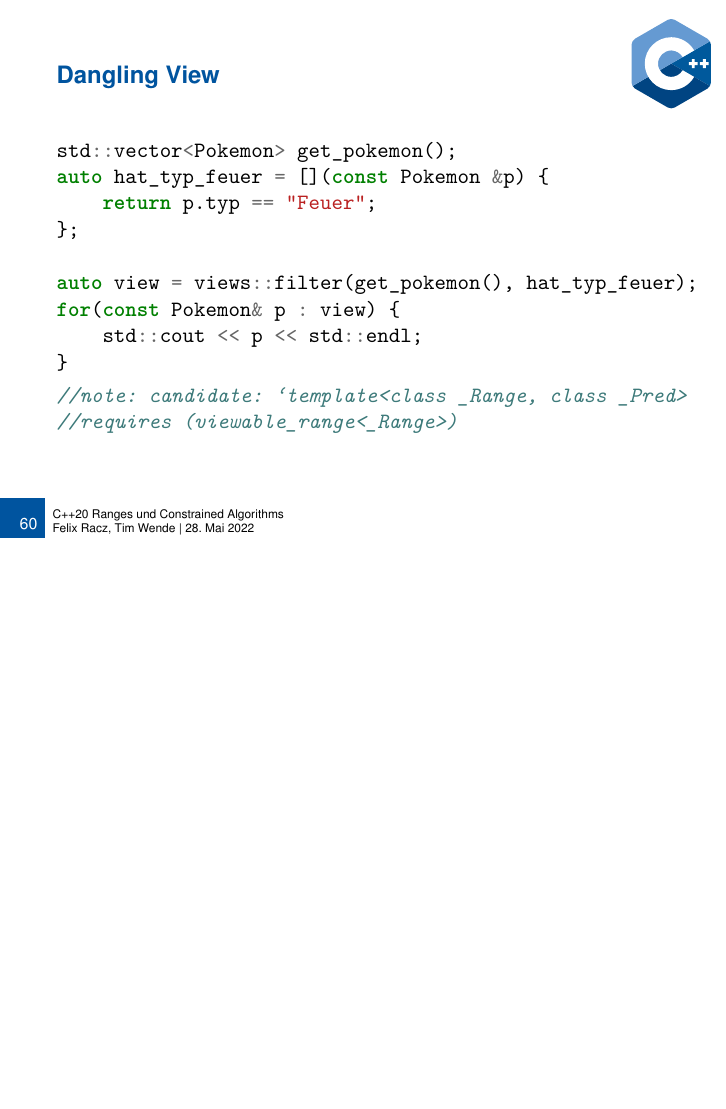
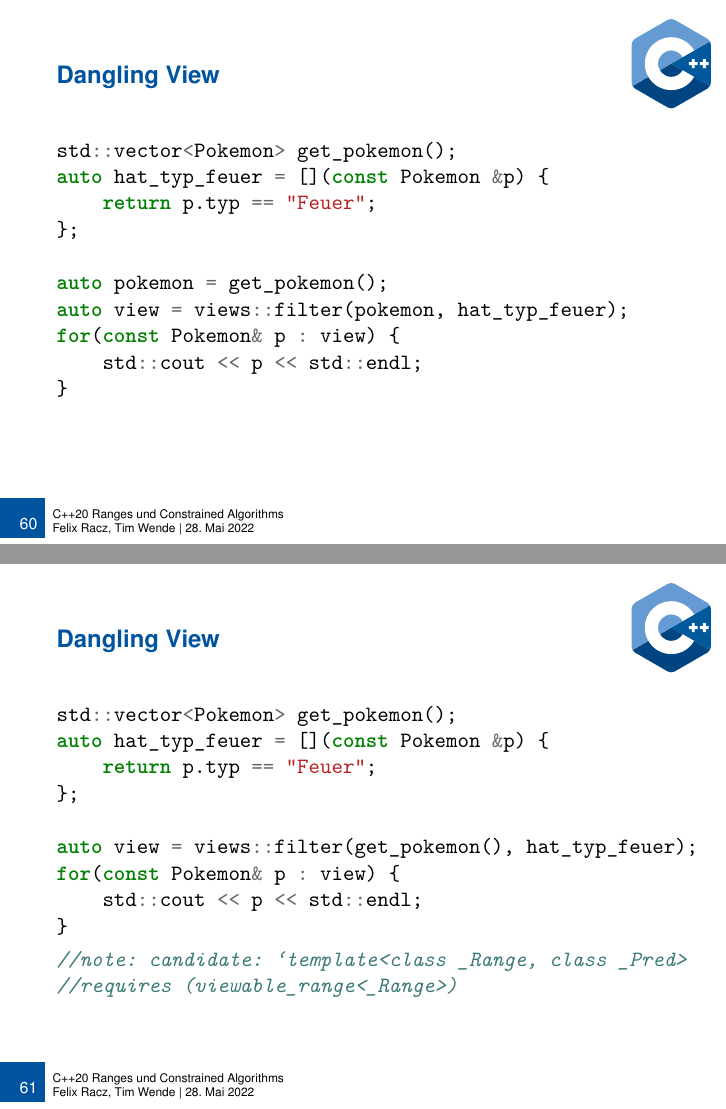
Before and after one commit to tmwnd/adv_cpp_seminar, LaTeX slides (slides.tex, which reads sections/views.tex): page 76 of 91 before the commit and pages 75 and 77 of 92 after it, the two joined at a grey line, the shorter picture padded with empty space. Compiled offline with pdfLaTeX.

Commit message:
fixed version with pokemon as lvalue missing in dangling view

```diff
--- a/sections/views.tex
+++ b/sections/views.tex
@@ -149,6 +149,29 @@ auto hat_typ_feuer = [](const Pokemon &p) {
     return p.typ == "Feuer";
 };
 
+auto pokemon = get_pokemon();
+auto view = views::filter(pokemon, hat_typ_feuer);
+for(const Pokemon& p : view) {
+    std::cout << p << std::endl;
+}
+    \end{minted}
+        \begin{onlyenv}<-0>
+            \begin{minted}{c++}
+//note: candidate: ‘template<class _Range, class _Pred>
+//requires (viewable_range<_Range>)
+            \end{minted}
+        \end{onlyenv}
+    \end{overlayarea}
+\end{frame}
+
+\begin{frame}[fragile]{Dangling View}
+    \begin{overlayarea}{\linewidth}{6cm}
+        \begin{minted}{c++}
+std::vector<Pokemon> get_pokemon();
+auto hat_typ_feuer = [](const Pokemon &p) {
+    return p.typ == "Feuer";
+};
+
 auto view = views::filter(get_pokemon(), hat_typ_feuer);
 for(const Pokemon& p : view) {
     std::cout << p << std::endl;
```
Also changed, not shown: sections/views.tex (1 more changed lines).
